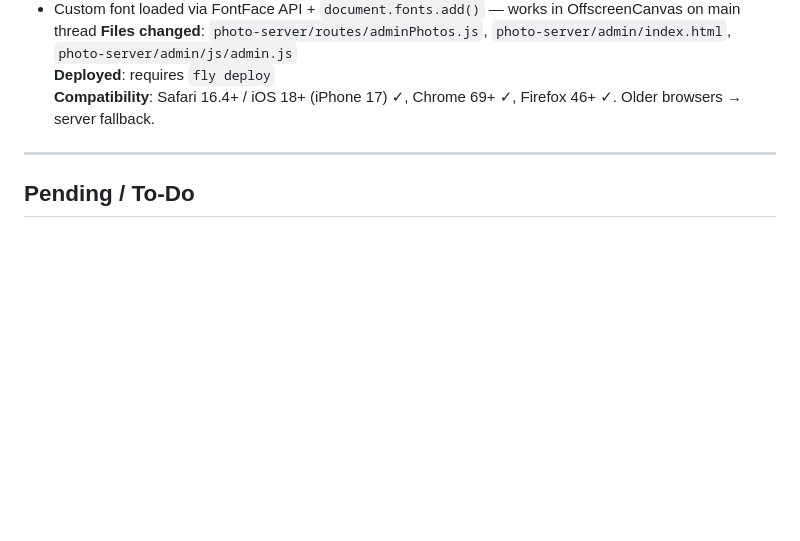
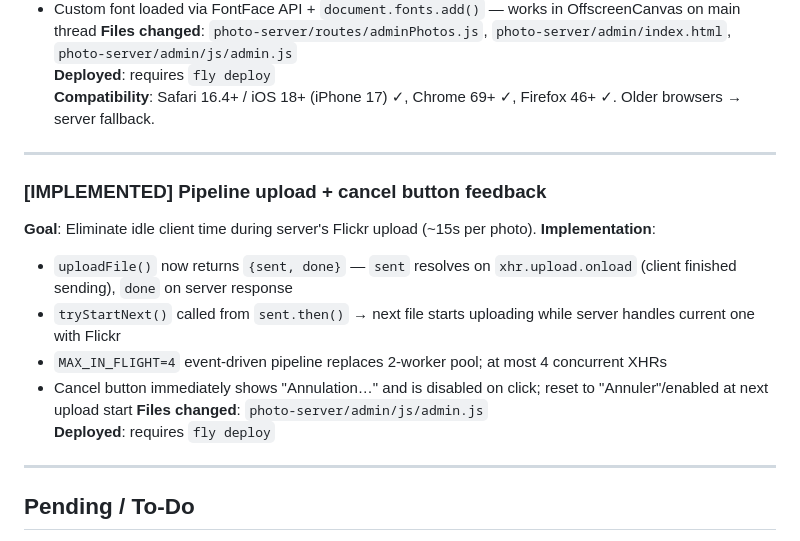
Before and after one commit to ms-comm/ms-comm.github.io, a Markdown page: docs/fixes_and_issues.md, the part around the change. Rendered like a GitHub page; blank space fills up the shorter version.

Commit message:
docs: pipeline upload + cancel button feedback
Co-Authored-By: Claude Sonnet 4.6 <noreply@anthropic.com>

```diff
--- a/docs/fixes_and_issues.md
+++ b/docs/fixes_and_issues.md
@@ -85,6 +85,18 @@
 
 ---
 
+### [IMPLEMENTED] Pipeline upload + cancel button feedback
+**Goal**: Eliminate idle client time during server's Flickr upload (~15s per photo).
+**Implementation**:
+- `uploadFile()` now returns `{sent, done}` — `sent` resolves on `xhr.upload.onload` (client finished sending), `done` on server response
+- `tryStartNext()` called from `sent.then()` → next file starts uploading while server handles current one with Flickr
+- `MAX_IN_FLIGHT=4` event-driven pipeline replaces 2-worker pool; at most 4 concurrent XHRs
+- Cancel button immediately shows "Annulation…" and is disabled on click; reset to "Annuler"/enabled at next upload start
+**Files changed**: `photo-server/admin/js/admin.js`
+**Deployed**: requires `fly deploy`
+
+---
+
 ## Pending / To-Do
 
 - [ ] Test ZIP flow end-to-end after `fly deploy` (client-side approach was not confirmed working before session closed)
```
Also changed, not shown: docs/admin_panel.md (+3 -3 lines).
